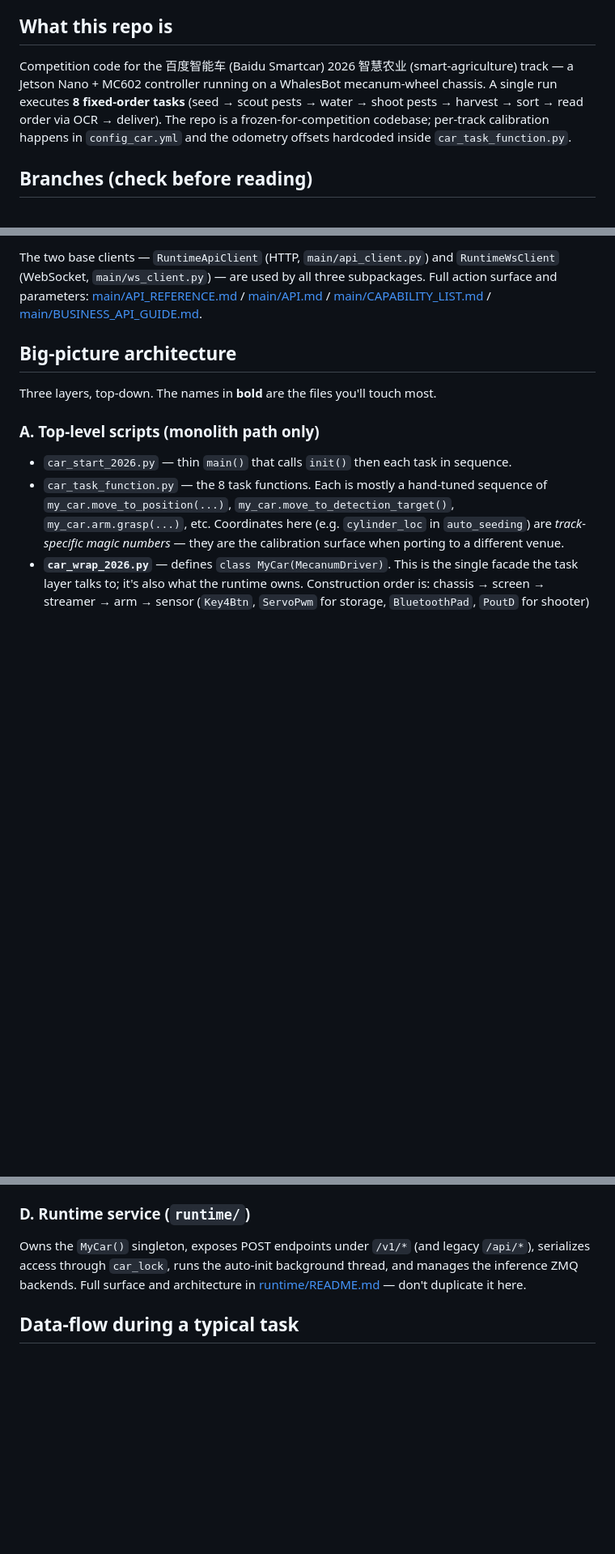
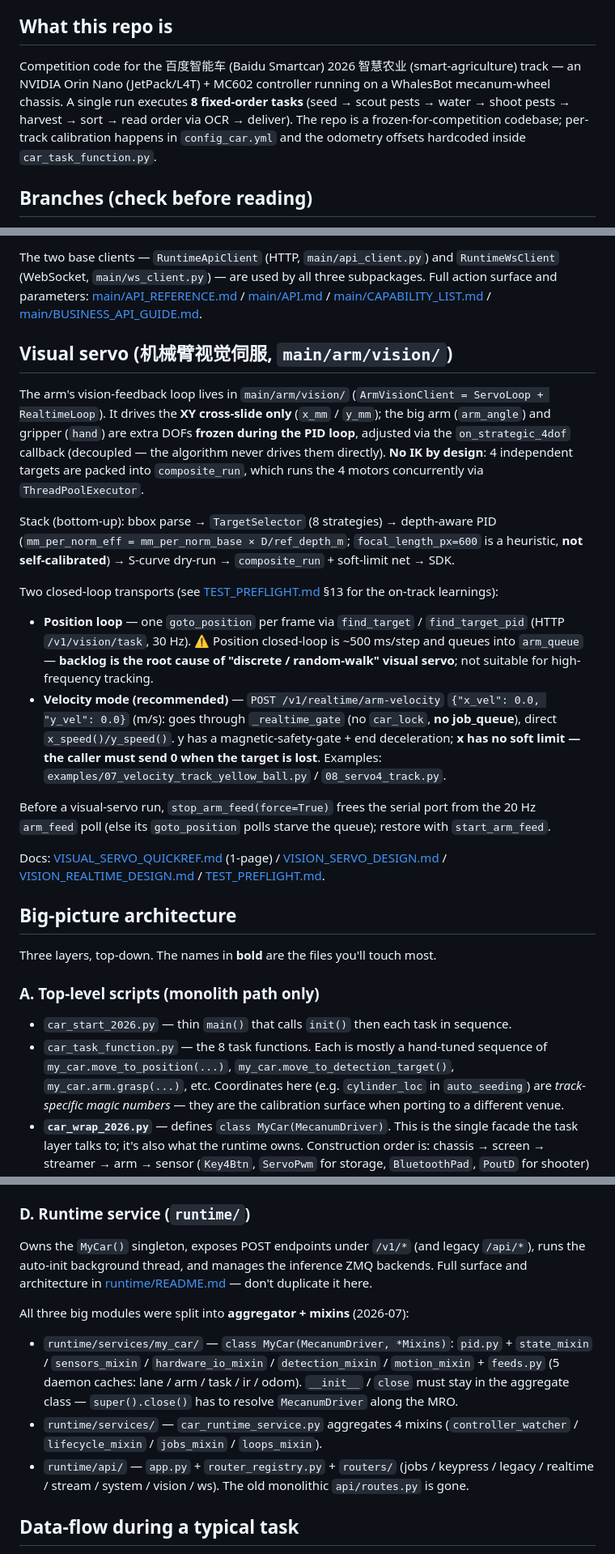
Before and after one commit to Thecnfor/rak-car, a Markdown page: CLAUDE.md, 3 parts joined by grey strips. Shown at 81% size. GitHub-like rendering; blank space fills up the shorter version.

Commit message:
docs: 更新 CLAUDE.md 与 2026-08 架构对齐
- 修正硬件型号: Jetson Nano → NVIDIA Orin Nano
- 修正 "无单测" → main/arm/tests 85+ 单测 + unittest 运行命令
- 新增 Visual servo 章节: 4-DOF + depth-aware PID + velocity 模式(/v1/realtime/arm-velocity)
- main/arm 表格补 api/ 8 mixin + vision/ + tests/
- runtime §D 补聚合类+mixin 结构(my_car/, car_runtime_service, api/routers)
- 修正过时的 car_lock 引用 → _ref_lock/_realtime_gate 双锁模型
- pointers 补视觉伺服四份设计文档

Co-Authored-By: Claude Fable 5 <noreply@anthropic.com>

```diff
--- a/CLAUDE.md
+++ b/CLAUDE.md
@@ -4,7 +4,7 @@ This file provides guidance to Claude Code (claude.ai/code) when working with co
 
 ## What this repo is
 
-Competition code for the 百度智能车 (Baidu Smartcar) 2026 智慧农业 (smart-agriculture) track — a Jetson Nano + MC602 controller running on a WhalesBot mecanum-wheel chassis. A single run executes **8 fixed-order tasks** (seed → scout pests → water → shoot pests → harvest → sort → read order via OCR → deliver). The repo is a frozen-for-competition codebase; per-track calibration happens in `config_car.yml` and the odometry offsets hardcoded inside `car_task_function.py`.
+Competition code for the 百度智能车 (Baidu Smartcar) 2026 智慧农业 (smart-agriculture) track — an NVIDIA Orin Nano (JetPack/L4T) + MC602 controller running on a WhalesBot mecanum-wheel chassis. A single run executes **8 fixed-order tasks** (seed → scout pests → water → shoot pests → harvest → sort → read order via OCR → deliver). The repo is a frozen-for-competition codebase; per-track calibration happens in `config_car.yml` and the odometry offsets hardcoded inside `car_task_function.py`.
 
 ## Branches (check before reading)
 
@@ -88,6 +88,21 @@ python3 /home/jetson/workspace/rak-car/main/car_start_api.py # API-style mission
 | `main/test/` | 离线硬件冒烟脚本（arm / storage / x / 循迹），**非正式测试**，绕过 runtime 直接打硬件；改动 main/ 任务前先在这里验证 | — |
 
 The two base clients — `RuntimeApiClient` (HTTP, `main/api_client.py`) and `RuntimeWsClient` (WebSocket, `main/ws_client.py`) — are used by all three subpackages. Full action surface and parameters: [main/API_REFERENCE.md](./main/API_REFERENCE.md) / [main/API.md](./main/API.md) / [main/CAPABILITY_LIST.md](./main/CAPABILITY_LIST.md) / [main/BUSINESS_API_GUIDE.md](./main/BUSINESS_API_GUIDE.md).
+
+## Visual servo (机械臂视觉伺服, `main/arm/vision/`)
+
+The arm's vision-feedback loop lives in `main/arm/vision/` (`ArmVisionClient = ServoLoop + RealtimeLoop`). It drives the **XY cross-slide only** (`x_mm` / `y_mm`); the big arm (`arm_angle`) and gripper (`hand`) are extra DOFs **frozen during the PID loop**, adjusted via the `on_strategic_4dof` callback (decoupled — the algorithm never drives them directly). **No IK by design**: 4 independent targets are packed into `composite_run`, which runs the 4 motors concurrently via `ThreadPoolExecutor`.
+
+Stack (bottom-up): bbox parse → `TargetSelector` (8 strategies) → depth-aware PID (`mm_per_norm_eff = mm_per_norm_base × D/ref_depth_m`; `focal_length_px=600` is a heuristic, **not self-calibrated**) → S-curve dry-run → `composite_run` + soft-limit net → SDK.
+
+Two closed-loop transports (see [TEST_PREFLIGHT.md](./main/arm/TEST_PREFLIGHT.md) §13 for the on-track learnings):
+
+- **Position loop** — one `goto_position` per frame via `find_target` / `find_target_pid` (HTTP `/v1/vision/task`, 30 Hz). ⚠️ Position closed-loop is ~500 ms/step and queues into `arm_queue` — **backlog is the root cause of "discrete / random-walk" visual servo**; not suitable for high-frequency tracking.
+- **Velocity mode (recommended)** — `POST /v1/realtime/arm-velocity` `{"x_vel": 0.0, "y_vel": 0.0}` (m/s): goes through `_realtime_gate` (no `car_lock`, **no job_queue**), direct `x_speed()/y_speed()`. y has a magnetic-safety-gate + end deceleration; **x has no soft limit — the caller must send 0 when the target is lost**. Examples: `examples/07_velocity_track_yellow_ball.py` / `08_servo4_track.py`.
+
+Before a visual-servo run, `stop_arm_feed(force=True)` frees the serial port from the 20 Hz `arm_feed` poll (else its `goto_position` polls starve the queue); restore with `start_arm_feed`.
+
+Docs: [VISUAL_SERVO_QUICKREF.md](./main/arm/VISUAL_SERVO_QUICKREF.md) (1-page) / [VISION_SERVO_DESIGN.md](./main/arm/VISION_SERVO_DESIGN.md) / [VISION_REALTIME_DESIGN.md](./main/arm/VISION_REALTIME_DESIGN.md) / [TEST_PREFLIGHT.md](./main/arm/TEST_PREFLIGHT.md).
 
 ## Big-picture architecture
 
@@ -116,7 +131,12 @@ Three layers, top-down. The names in **bold** are the files you'll touch most.
 
 ### D. Runtime service (`runtime/`)
 
-Owns the `MyCar()` singleton, exposes POST endpoints under `/v1/*` (and legacy `/api/*`), serializes access through `car_lock`, runs the auto-init background thread, and manages the inference ZMQ backends. Full surface and architecture in [runtime/README.md](./runtime/README.md) — don't duplicate it here.
+Owns the `MyCar()` singleton, exposes POST endpoints under `/v1/*` (and legacy `/api/*`), runs the auto-init background thread, and manages the inference ZMQ backends. Full surface and architecture in [runtime/README.md](./runtime/README.md) — don't duplicate it here.
+
+All three big modules were split into **aggregator + mixins** (2026-07):
+- `runtime/services/my_car/` — `class MyCar(MecanumDriver, *Mixins)`: `pid.py` + `state_mixin` / `sensors_mixin` / `hardware_io_mixin` / `detection_mixin` / `motion_mixin` + `feeds.py` (5 daemon caches: lane / arm / task / ir / odom). `__init__` / `close` must stay in the aggregate class — `super().close()` has to resolve `MecanumDriver` along the MRO.
+- `runtime/services/` — `car_runtime_service.py` aggregates 4 mixins (`controller_watcher` / `lifecycle_mixin` / `jobs_mixin` / `loops_mixin`).
+- `runtime/api/` — `app.py` + `router_registry.py` + `routers/` (jobs / keypress / legacy / realtime / stream / system / vision / ws). The old monolithic `api/routes.py` is gone.
 
 ## Data-flow during a typical task
 
```
Also changed, not shown: other parts of CLAUDE.md (+5 -5 lines).
